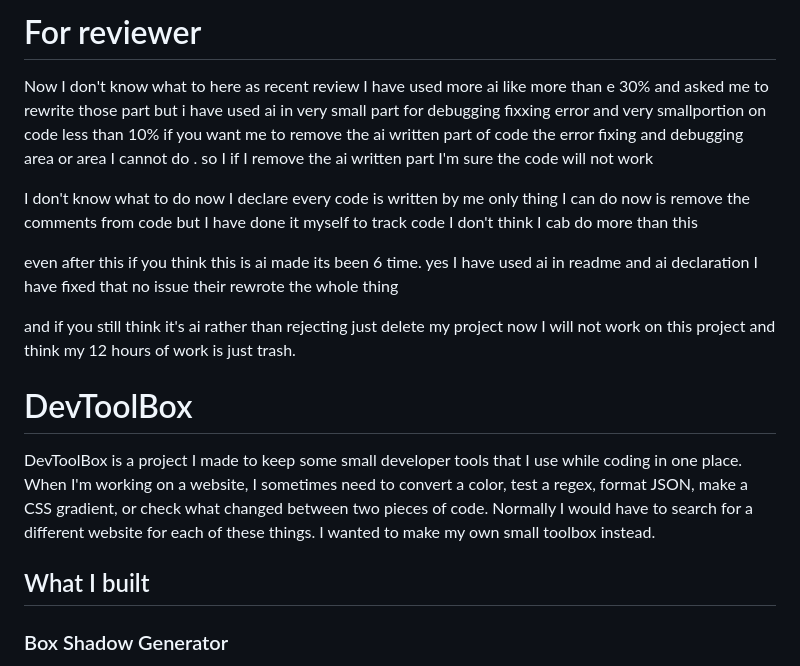
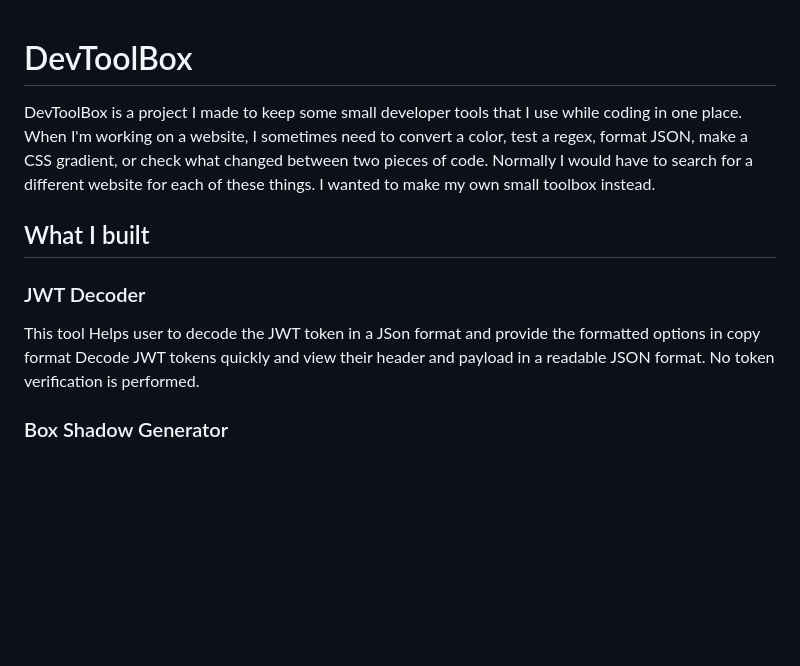
Before and after one commit to SnaggingCobra/DevToolBox, a Markdown page: README.md, the part around the change. GitHub-like rendering; blank space fills up the shorter version.

```diff
--- a/README.md
+++ b/README.md
@@ -1,24 +1,16 @@
-# For reviewer
 
-Now I don't know what to here as recent review I have used more ai like more than e
-30% and asked me to rewrite those part but i have used ai in very small part for debugging fixxing error and very smallportion on code less than 10% if you want me to remove the ai written part of code the error fixing and debugging area or area I cannot do . so I if I remove the ai written part I'm sure the code will not work
-
-
-I don't know what to do now I declare every code is written by me
-only thing I can do now is remove the comments from code but I have done it myself to track code
-I don't think I cab do more than this
-
-
-even after this if you think this is ai made its been 6 time. yes I have used ai in readme and ai declaration I have fixed that no issue their rewrote the whole thing
-
-and if you still
-think it's ai rather than rejecting just delete my project now I will not  work on this project and think my 12 hours of work is just trash.
 # DevToolBox
 
 DevToolBox is a project I made to keep some small developer tools that I use while coding in one place.
 When I'm working on a website, I sometimes need to convert a color, test a regex, format JSON, make a CSS gradient, or check what changed between two pieces of code. Normally I would have to search for a different website for each of these things. I wanted to make my own small toolbox instead.
 
 ## What I built
+
+
+### JWT Decoder
+
+This tool Helps user to decode the JWT token in a JSon format and provide the formatted options in copy format Decode JWT tokens quickly and view their header and payload in a readable JSON format. No token verification is performed.
+
 
 ### Box Shadow Generator
 
```
